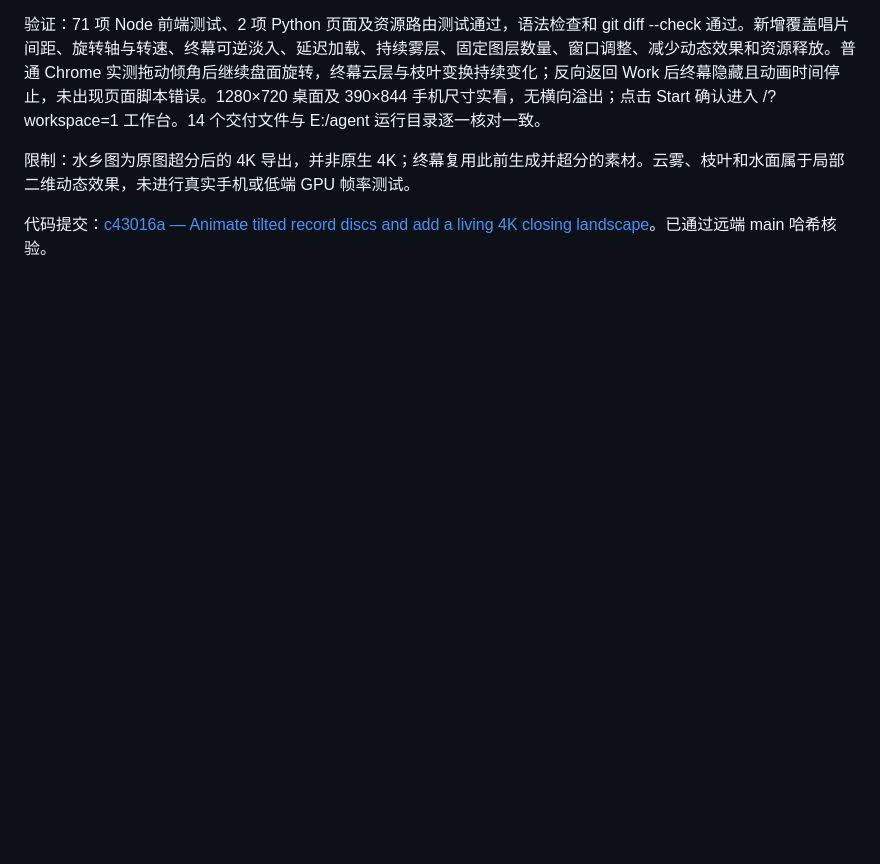
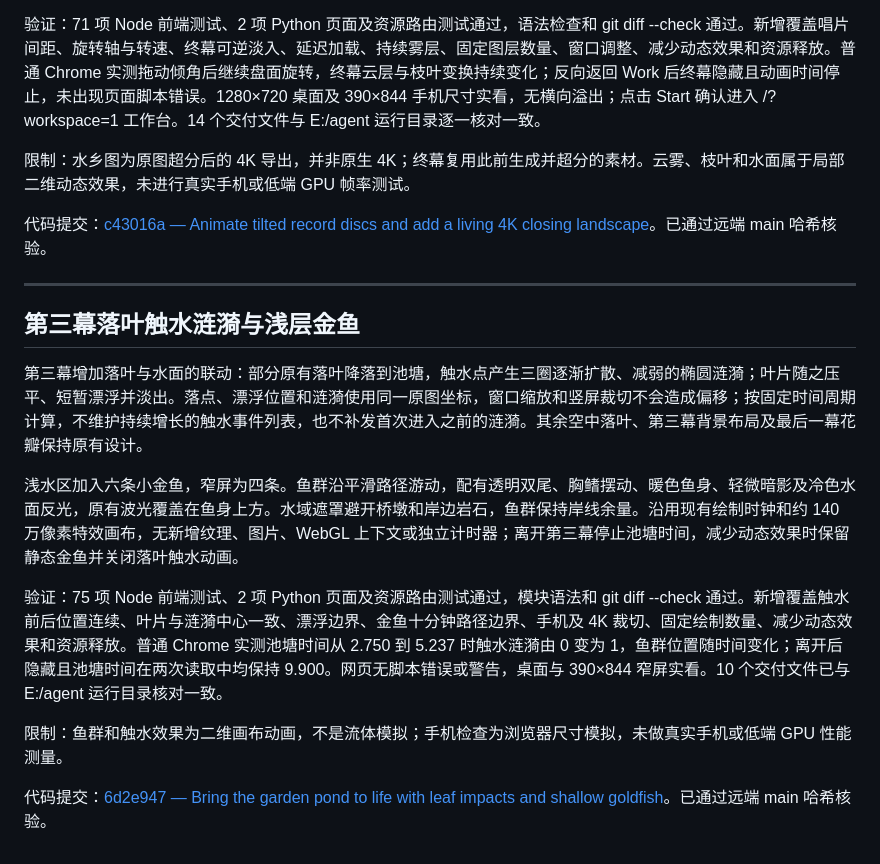
Before and after one commit to colinLH/PaperScientist, a Markdown page: docs/changes/2026-10-28.md, the part around the change. Drawn GitHub-style; blank space fills up the shorter version.

Commit message:
Record garden pond interaction validation

```diff
--- a/docs/changes/2026-10-28.md
+++ b/docs/changes/2026-10-28.md
@@ -53,3 +53,17 @@
 限制：水乡图为原图超分后的 4K 导出，并非原生 4K；终幕复用此前生成并超分的素材。云雾、枝叶和水面属于局部二维动态效果，未进行真实手机或低端 GPU 帧率测试。
 
 代码提交：[c43016a — Animate tilted record discs and add a living 4K closing landscape](https://github.com/colinLH/PaperScientist/commit/c43016a492e51733ac2a88dbd4576a055c57de8c)。已通过远端 main 哈希核验。
+
+---
+
+## 第三幕落叶触水涟漪与浅层金鱼
+
+第三幕增加落叶与水面的联动：部分原有落叶降落到池塘，触水点产生三圈逐渐扩散、减弱的椭圆涟漪；叶片随之压平、短暂漂浮并淡出。落点、漂浮位置和涟漪使用同一原图坐标，窗口缩放和竖屏裁切不会造成偏移；按固定时间周期计算，不维护持续增长的触水事件列表，也不补发首次进入之前的涟漪。其余空中落叶、第三幕背景布局及最后一幕花瓣保持原有设计。
+
+浅水区加入六条小金鱼，窄屏为四条。鱼群沿平滑路径游动，配有透明双尾、胸鳍摆动、暖色鱼身、轻微暗影及冷色水面反光，原有波光覆盖在鱼身上方。水域遮罩避开桥墩和岸边岩石，鱼群保持岸线余量。沿用现有绘制时钟和约 140 万像素特效画布，无新增纹理、图片、WebGL 上下文或独立计时器；离开第三幕停止池塘时间，减少动态效果时保留静态金鱼并关闭落叶触水动画。
+
+验证：75 项 Node 前端测试、2 项 Python 页面及资源路由测试通过，模块语法和 git diff --check 通过。新增覆盖触水前后位置连续、叶片与涟漪中心一致、漂浮边界、金鱼十分钟路径边界、手机及 4K 裁切、固定绘制数量、减少动态效果和资源释放。普通 Chrome 实测池塘时间从 2.750 到 5.237 时触水涟漪由 0 变为 1，鱼群位置随时间变化；离开后隐藏且池塘时间在两次读取中均保持 9.900。网页无脚本错误或警告，桌面与 390×844 窄屏实看。10 个交付文件已与 E:/agent 运行目录核对一致。
+
+限制：鱼群和触水效果为二维画布动画，不是流体模拟；手机检查为浏览器尺寸模拟，未做真实手机或低端 GPU 性能测量。
+
+代码提交：[6d2e947 — Bring the garden pond to life with leaf impacts and shallow goldfish](https://github.com/colinLH/PaperScientist/commit/6d2e947626a1c1209a6125182a9bdc3773dac59c)。已通过远端 main 哈希核验。
```
